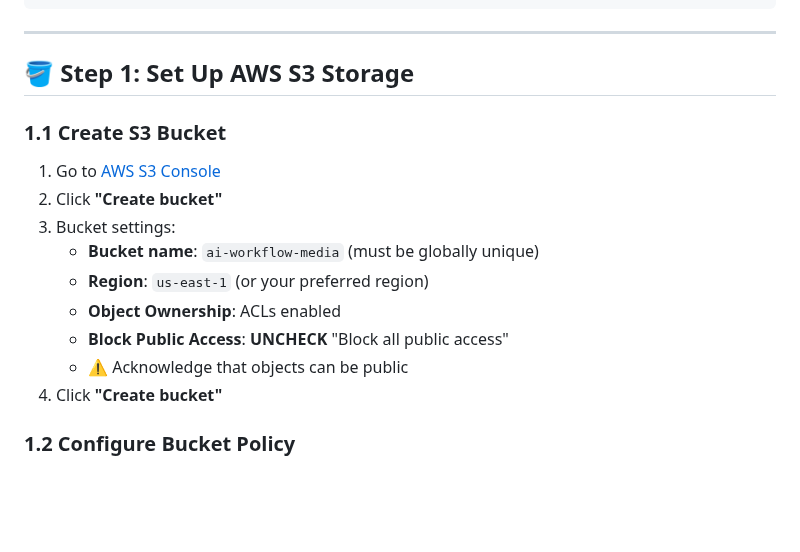
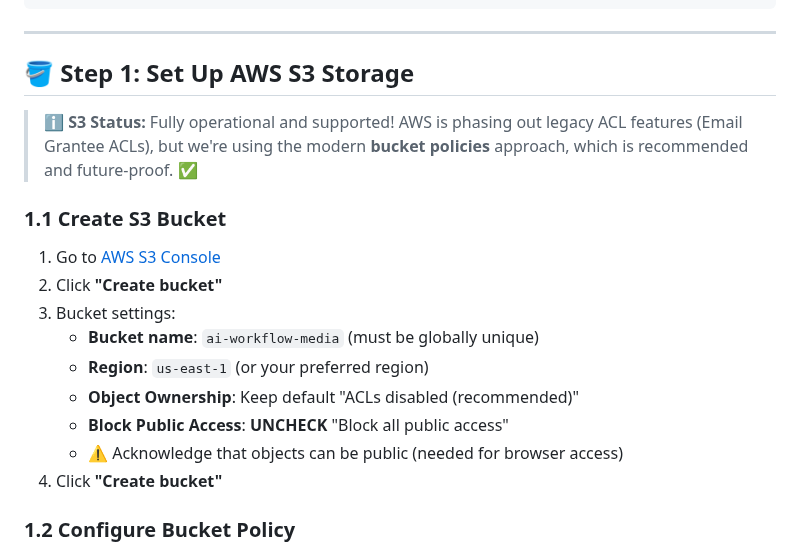
Before and after one commit to AmnonK1-maker/ai_animation_pipline, a Markdown page: CLOUD_DEPLOYMENT.md, the part around the change. Rendered like a GitHub page; blank space fills up the shorter version.

```diff
--- a/CLOUD_DEPLOYMENT.md
+++ b/CLOUD_DEPLOYMENT.md
@@ -54,6 +54,8 @@ Before you start, you'll need:
 
 ## 🪣 **Step 1: Set Up AWS S3 Storage**
 
+> ℹ️ **S3 Status:** Fully operational and supported! AWS is phasing out legacy ACL features (Email Grantee ACLs), but we're using the modern **bucket policies** approach, which is recommended and future-proof. ✅
+
 ### 1.1 Create S3 Bucket
 
 1. Go to [AWS S3 Console](https://s3.console.aws.amazon.com/)
@@ -61,9 +63,9 @@ Before you start, you'll need:
 3. Bucket settings:
    - **Bucket name**: `ai-workflow-media` (must be globally unique)
    - **Region**: `us-east-1` (or your preferred region)
-   - **Object Ownership**: ACLs enabled
+   - **Object Ownership**: Keep default "ACLs disabled (recommended)"
    - **Block Public Access**: **UNCHECK** "Block all public access"
-   - ⚠️ Acknowledge that objects can be public
+   - ⚠️ Acknowledge that objects can be public (needed for browser access)
 4. Click **"Create bucket"**
 
 ### 1.2 Configure Bucket Policy
```
Also changed, not shown: DEPLOYMENT_CHECKLIST.md (+32 -4 lines).
